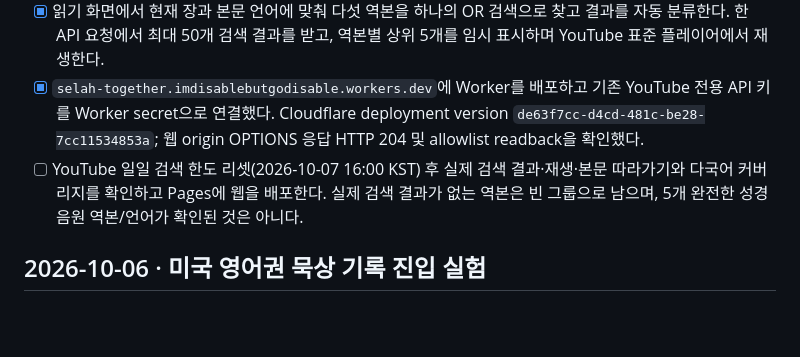
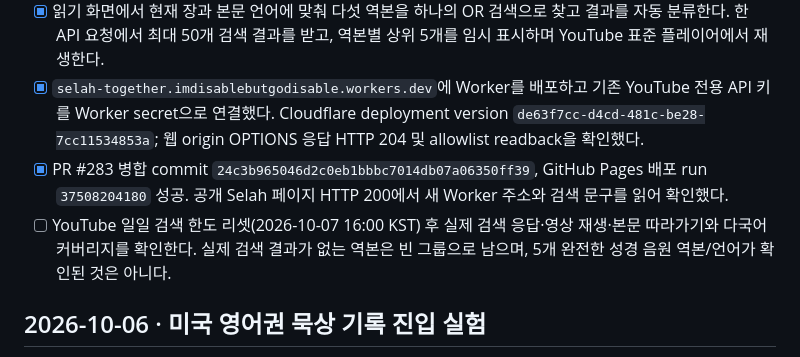
Before and after one commit to delight0517/selah-bible-meditation, a Markdown page: TODO.md, the part around the change. Rendered like a GitHub page; blank space fills up the shorter version.

Commit message:
docs: record Selah audio deployment evidence

```diff
--- a/TODO.md
+++ b/TODO.md
@@ -2,7 +2,8 @@
 - [x] YouTube 정책 검토 후 공개 주간 집계형 카탈로그 대신, 현재 장에서 다섯 오디오 역본을 한 번에 검색해 역본별로 자동 분류하는 웹 우선 구조를 구현했다. API 키는 브라우저로 보내지 않고 Worker secret에서만 읽으며, Pacific 자정 기준 하루 90회 검색 한도로 YouTube 기본 검색 할당량 일부를 보호한다.
 - [x] 읽기 화면에서 현재 장과 본문 언어에 맞춰 다섯 역본을 하나의 OR 검색으로 찾고 결과를 자동 분류한다. 한 API 요청에서 최대 50개 검색 결과를 받고, 역본별 상위 5개를 임시 표시하며 YouTube 표준 플레이어에서 재생한다.
 - [x] `selah-together.imdisablebutgodisable.workers.dev`에 Worker를 배포하고 기존 YouTube 전용 API 키를 Worker secret으로 연결했다. Cloudflare deployment version `de63f7cc-d4cd-481c-be28-7cc11534853a`; 웹 origin OPTIONS 응답 HTTP 204 및 allowlist readback을 확인했다.
-- [ ] YouTube 일일 검색 한도 리셋(2026-10-07 16:00 KST) 후 실제 검색 결과·재생·본문 따라가기와 다국어 커버리지를 확인하고 Pages에 웹을 배포한다. 실제 검색 결과가 없는 역본은 빈 그룹으로 남으며, 5개 완전한 성경 음원 역본/언어가 확인된 것은 아니다.
+- [x] PR #283 병합 commit `24c3b965046d2c0eb1bbbc7014db07a06350ff39`, GitHub Pages 배포 run `37508204180` 성공. 공개 Selah 페이지 HTTP 200에서 새 Worker 주소와 검색 문구를 읽어 확인했다.
+- [ ] YouTube 일일 검색 한도 리셋(2026-10-07 16:00 KST) 후 실제 검색 응답·영상 재생·본문 따라가기와 다국어 커버리지를 확인한다. 실제 검색 결과가 없는 역본은 빈 그룹으로 남으며, 5개 완전한 성경 음원 역본/언어가 확인된 것은 아니다.
 
 ## 2026-10-06 · 미국 영어권 묵상 기록 진입 실험
 - [x] 공개 영어 검색 결과에서 “Bible journal에 무엇을 쓸까?”라는 초보자 질문을 확인했다. 최근 안내 페이지와 저널링 서비스가 이미 경쟁 중이다. 이는 검색 의도와 경쟁 콘텐츠의 증거이지 월 검색량이나 Selah 수요의 증거가 아니다.
```
